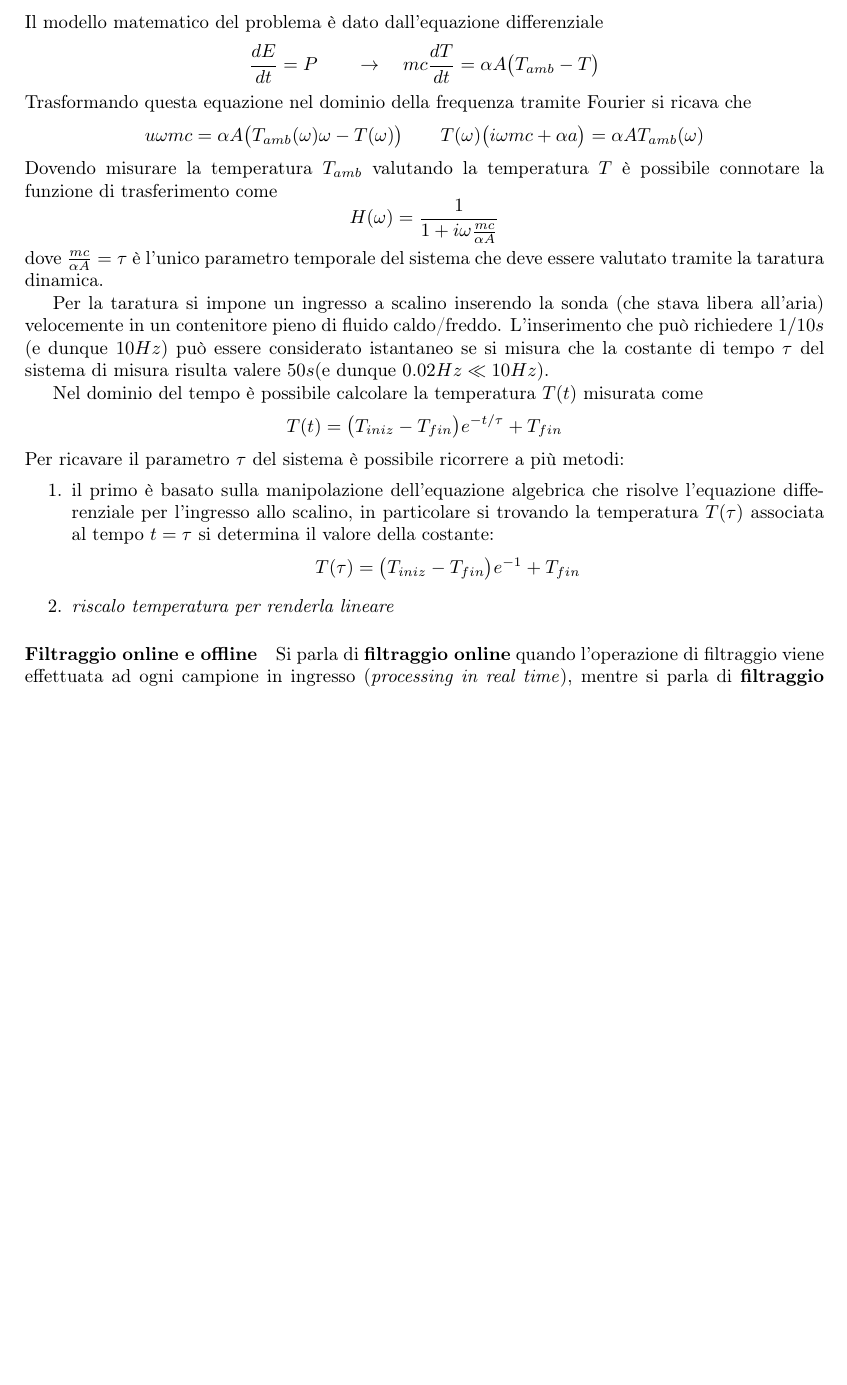
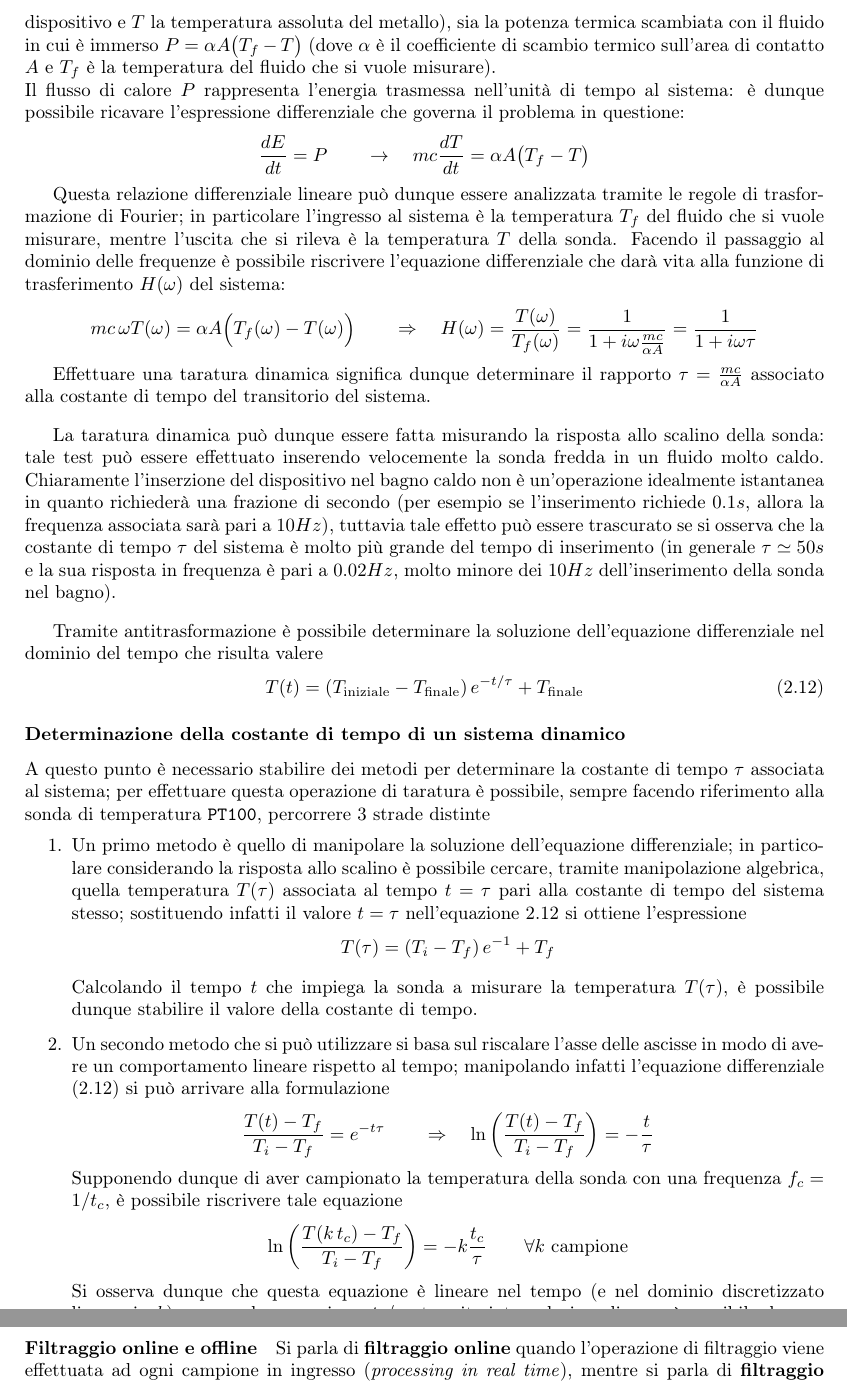
Before and after one commit to matteodv99tn/Appunti-MMT, a LaTeX document (Misure Meccaniche e Termiche.tex, which reads Argomenti/dinamica.tex): part of page 13 of 14 before the commit and two parts of pages 13 and 14 of 15 after it, the two joined at a grey line, cut at the place of the change, the shorter picture padded with empty space. Compiled offline with pdfLaTeX; a LaTeX package or settings file that is missing is left out.

Commit message:
Update dinamica.tex

```diff
--- a/Argomenti/dinamica.tex
+++ b/Argomenti/dinamica.tex
@@ -322,29 +324,42 @@
 
+		Considerando per esempio una sonda di temperatura \texttt{PT100} (filo trasduttore in platino) è possibile determinarne sia l'energia $E = mc T$ (dove $m$ è la massa di platino, $c$ la capacità termica del dispositivo e $T$ la temperatura assoluta del metallo), sia la potenza termica scambiata con il fluido in cui è immerso $P = \alpha A \big(T_f - T\big)$ (dove $\alpha$ è il coefficiente di scambio termico sull'area di contatto $A$ e $T_f$ è la temperatura del fluido che si vuole misurare). \\
+		Il flusso di calore $P$ rappresenta l'energia trasmessa nell'unità di tempo al sistema: è dunque possibile ricavare l'espressione differenziale che governa il problema in questione:
+		\[ \frac{dE}{dt} = P \qquad \rightarrow \quad mc \frac{dT}{dt}  = \alpha A \big(T_f - T \big)  \]
 
+		Questa relazione differenziale lineare può dunque essere analizzata tramite le regole di trasformazione di Fourier; in particolare l'ingresso al sistema è la temperatura $T_f$ del fluido che si vuole misurare, mentre l'uscita che si rileva è la temperatura $T$ della sonda. Facendo il passaggio al dominio delle frequenze è possibile riscrivere l'equazione differenziale che darà vita alla funzione di trasferimento $H(\omega)$ del sistema:
+		\[ mc \, \omega T(\omega) = \alpha A \Big(T_f(\omega) - T(\omega)\Big) \qquad \Rightarrow \quad H(\omega) = \frac{T(\omega)}{T_f(\omega)} = \frac 1 {1+ i\omega \frac{mc}{\alpha A}} = \frac 1 {1+ i\omega \tau} \]
 
-	\paragraph{Modello noto} Considerando di conoscere il modello dello strumento, per effettuare la taratura dinamica è possibile utilizzare degli ingressi canonici effettuando la taratura minimizzando gli scarti quadratici medi.
+		Effettuare una taratura dinamica significa dunque determinare il rapporto $\tau = \frac {mc}{\alpha A}$ associato alla costante di tempo del transitorio del sistema.
 
-	Considerando per esempio una sonda \texttt{PT100} per la misura della temperatura realizzata da un filo trasduttore in platino, è possibile calcolare l'energia $E$ dello strumento posto a temperatura assoluta $T$ e il flusso di calore tra sonda e ambiente $P$ come
-	\[E=mc T \qquad P = \alpha A \big(T_{amb} - T\big) \]
-	Il modello matematico del problema è dato dall'equazione differenziale
-	\[ \frac{dE}{dt} = P \qquad \rightarrow \quad mc \frac {dT}{dt} = \alpha A \big(T_{amb} - T \big)  \]
-	Trasformando questa equazione nel dominio della frequenza tramite Fourier si ricava che
-	\[ u\omega m c = \alpha A \big(T_{amb}(\omega) \omega -T(\omega)\big) \qquad T(\omega) \big(i\omega m c + \alpha a\big) = \alpha A T_{amb}(\omega)\]
-	Dovendo misurare la temperatura $T_{amb}$ valutando la temperatura $T$ è possibile connotare la funzione di trasferimento come
-	\[ H(\omega) = \frac 1 {1 + i\omega \frac{mc}{\alpha A}}\]
-	dove $\frac{mc}{\alpha A} = \tau$ è l'unico parametro temporale del sistema che deve essere valutato tramite la taratura dinamica.
+		\vspace{3mm}
 
-	Per la taratura si impone un ingresso a scalino inserendo la sonda (che stava libera all'aria) velocemente in un contenitore pieno di fluido caldo/freddo. L'inserimento che può richiedere $1/10s$ (e dunque $10Hz$) può essere considerato istantaneo se si misura che la costante di tempo $\tau$ del sistema di misura risulta valere $50s$(e dunque $0.02Hz \ll 10Hz$).
+		La taratura dinamica può dunque essere fatta misurando la risposta allo scalino della sonda: tale test può essere effettuato inserendo velocemente la sonda fredda in un fluido molto caldo. Chiaramente l'inserzione del dispositivo nel bagno caldo non è un'operazione idealmente istantanea in quanto richiederà una frazione di secondo (per esempio se l'inserimento richiede $0.1s$, allora la frequenza associata sarà pari a $10Hz$), tuttavia tale effetto può essere trascurato se si osserva che la costante di tempo $\tau$ del sistema è molto più grande del tempo di inserimento (in generale $\tau \simeq 50s$ e la sua risposta in frequenza è pari a $0.02Hz$, molto minore dei $10Hz$ dell'inserimento della sonda nel bagno).
 
-	Nel dominio del tempo è possibile calcolare la temperatura $T(t)$ misurata come
-	\[T(t) = \big(T_{iniz} - T_{fin}\big) e^{-t/\tau} + T_{fin} \]
-	Per ricavare il parametro $\tau$ del sistema è possibile ricorrere a più metodi:
-	\begin{enumerate}
-		\item il primo è basato sulla manipolazione dell'equazione algebrica che risolve l'equazione differenziale per l'ingresso allo scalino, in particolare si trovando la temperatura $T(\tau)$ associata al tempo $t=\tau$ si determina il valore della costante:
-		\[ T(\tau) = \big(T_{iniz} - T_{fin}\big) e^{-1} + T_{fin} \]
+		\vspace{3mm}
 
-		\item \textit{riscalo temperatura per renderla lineare}
-	\end{enumerate}
+		Tramite antitrasformazione è possibile determinare la soluzione dell'equazione differenziale nel dominio del tempo che risulta valere
+		\begin{equation} \label{eq:td:pt100}
+			T(t) = \left(T_\textrm{iniziale} - T_\textrm{finale}\right)e^{-t/\tau} + T_\textrm{finale}
+		\end{equation}
+
+		\subsubsection{Determinazione della costante di tempo di un sistema dinamico}
+		A questo punto è necessario stabilire dei metodi per determinare la costante di tempo $\tau$ associata al sistema; per effettuare questa operazione di taratura è possibile, sempre facendo riferimento alla sonda di temperatura \texttt{PT100}, percorrere 3 strade distinte
+		\begin{enumerate}
+			\item Un primo metodo è quello di manipolare la soluzione dell'equazione differenziale; in particolare considerando la risposta allo scalino è possibile cercare, tramite manipolazione algebrica, quella temperatura $T(\tau)$ associata al tempo $t = \tau$ pari alla costante di tempo del sistema stesso; sostituendo infatti il valore $t= \tau$ nell'equazione \ref{eq:td:pt100} si ottiene l'espressione
+			\[ T(\tau ) = \left(T_i- T_f\right)e^{-1} + T_f \]
+
+			Calcolando il tempo $t$ che impiega la sonda a misurare la temperatura $T(\tau)$, è possibile dunque stabilire il valore della costante di tempo.
+
+			\item Un secondo metodo che si può utilizzare si basa sul riscalare l'asse delle ascisse in modo di avere un comportamento lineare rispetto al tempo; manipolando infatti l'equazione differenziale \eqref{eq:td:pt100} si può arrivare alla formulazione
+			\[ \frac{T(t) - T_f}{T_i-T_f} = e^{-t\tau} \qquad \Rightarrow \quad \ln \left( \frac{T(t) - T_f}{T_i-T_f}\right) = - \frac t \tau \]
+			Supponendo dunque di aver campionato la temperatura della sonda con una frequenza $f_c = 1/t_c$, è possibile riscrivere tale equazione
+			\[ \ln \left( \frac{T(k \, t_c) - T_f}{T_i-T_f}\right) = - k \frac {t_c} \tau \qquad \forall k \ \textrm{campione}  \]
+			Si osserva dunque che questa equazione è lineare nel tempo (e nel dominio discretizzato lineare in $k$) con pendenza pari a $-t_c/\tau$: tramite interpolazione lineare è possibile dunque ricavare l'inverso della costante di tempo (noto il periodo di campionamento $T_c$).
+
+			\item \textbf{MANCA IL TERZO METODO}
+
+		\end{enumerate}
+
 
 	\paragraph{Filtraggio online e offline} Si parla di \textbf{filtraggio online} quando l'operazione di filtraggio viene effettuata ad ogni campione in ingresso (\textit{processing in real time}), mentre si parla di \textbf{filtraggio offline} quando il filtraggio viene effettuato sull'insieme di dati già acquisiti.
 
```
Also changed, not shown: Argomenti/dinamica.tex (2 more changed lines).
